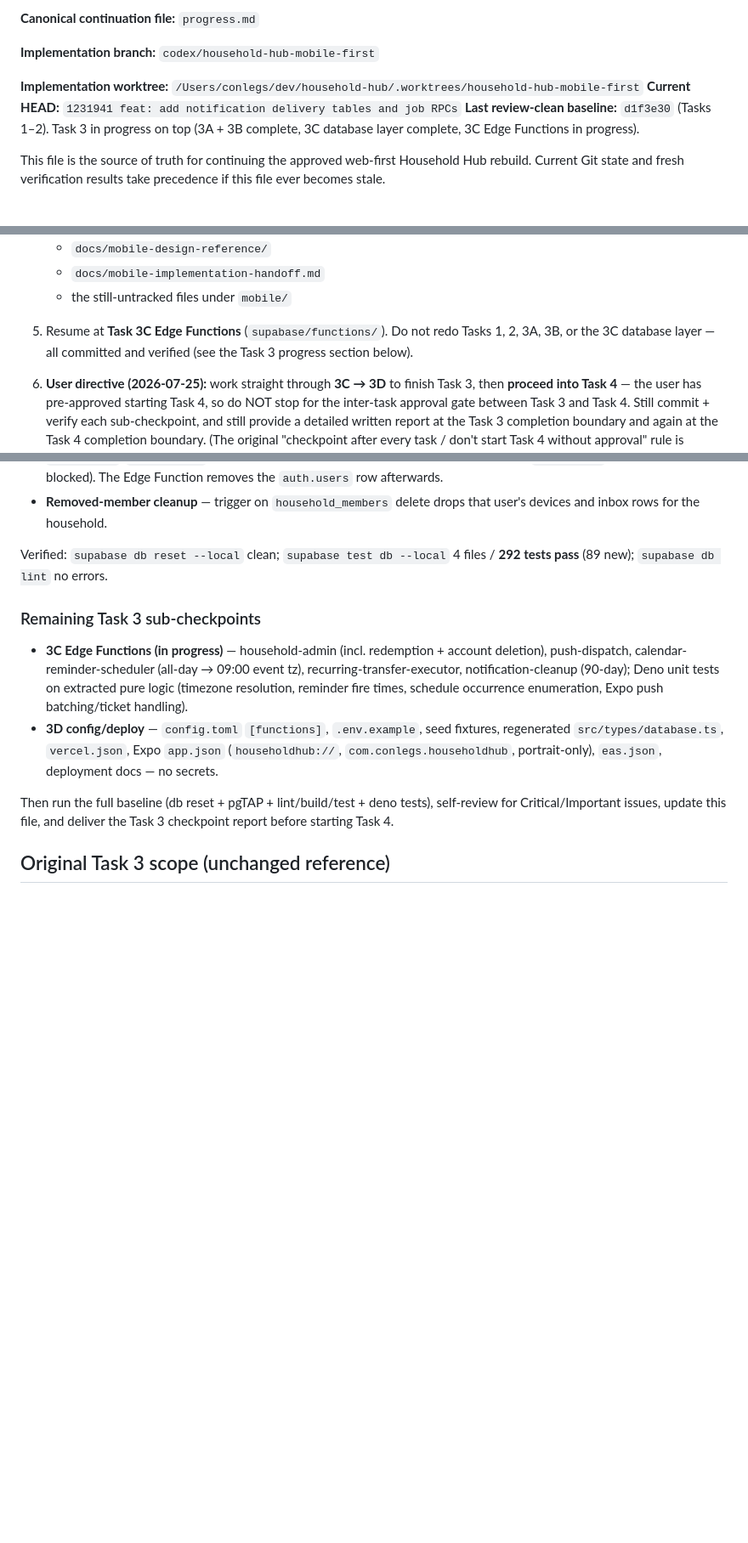
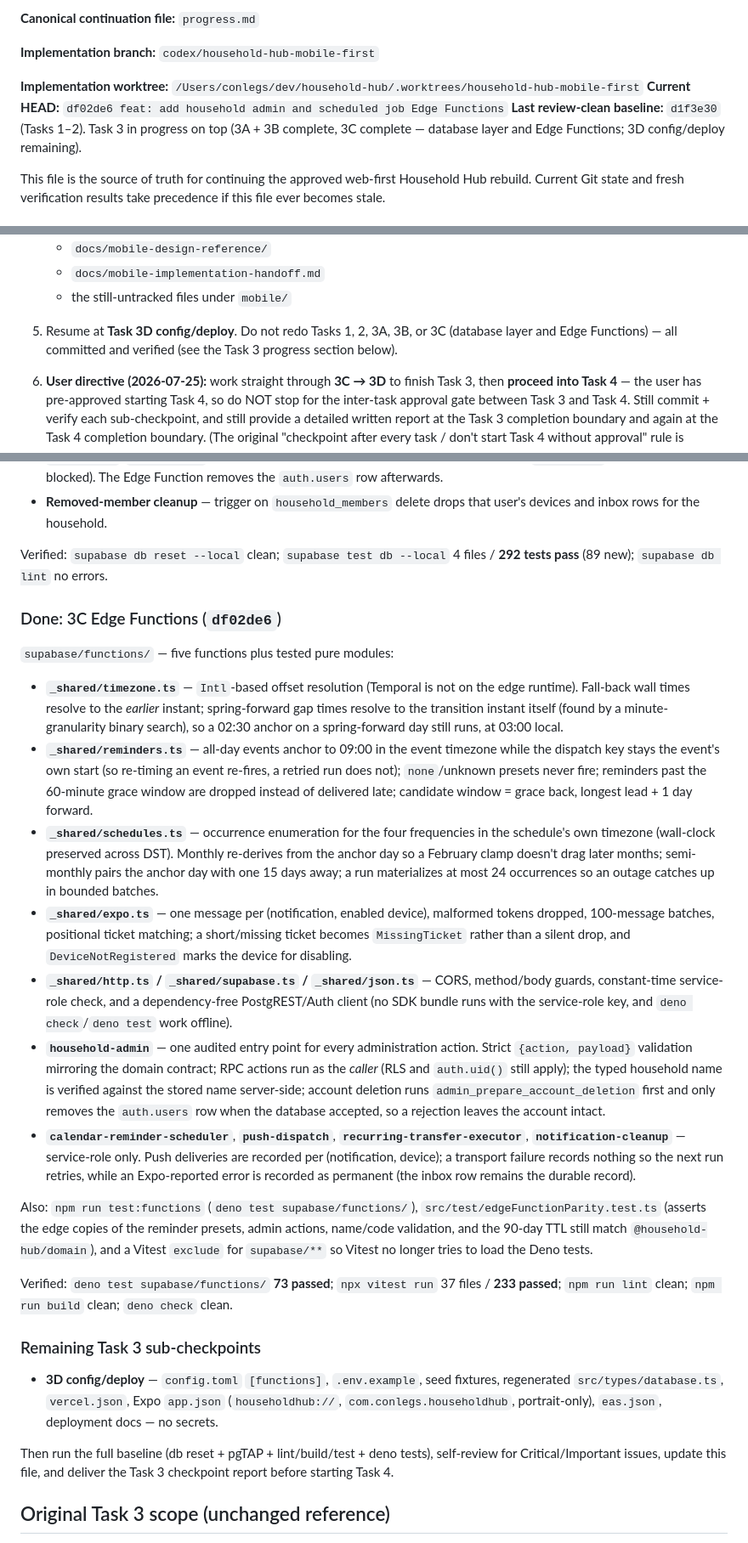
Before and after one commit to yongjukwon/household-hub, a Markdown page: progress.md, 3 parts joined by grey strips. Shown at 85% size. Drawn GitHub-style; blank space fills up the shorter version.

Commit message:
docs: record Task 3C Edge Function completion
Co-Authored-By: Claude Opus 5 <noreply@anthropic.com>

```diff
--- a/progress.md
+++ b/progress.md
@@ -7,9 +7,10 @@
 **Implementation branch:** `codex/household-hub-mobile-first`
 
 **Implementation worktree:** `/Users/conlegs/dev/household-hub/.worktrees/household-hub-mobile-first`
-**Current HEAD:** `1231941 feat: add notification delivery tables and job RPCs`
+**Current HEAD:** `df02de6 feat: add household admin and scheduled job Edge Functions`
 **Last review-clean baseline:** `d1f3e30` (Tasks 1–2). Task 3 in progress on top
-(3A + 3B complete, 3C database layer complete, 3C Edge Functions in progress).
+(3A + 3B complete, 3C complete — database layer and Edge Functions; 3D
+config/deploy remaining).
 
 This file is the source of truth for continuing the approved web-first
 Household Hub rebuild. Current Git state and fresh verification results take
@@ -46,9 +47,9 @@ precedence if this file ever becomes stale.
    - `docs/mobile-implementation-handoff.md`
    - the still-untracked files under `mobile/`
 
-5. Resume at **Task 3C Edge Functions** (`supabase/functions/`). Do not redo
-   Tasks 1, 2, 3A, 3B, or the 3C database layer — all committed and verified
-   (see the Task 3 progress section below).
+5. Resume at **Task 3D config/deploy**. Do not redo Tasks 1, 2, 3A, 3B, or
+   3C (database layer and Edge Functions) — all committed and verified (see
+   the Task 3 progress section below).
 
 6. **User directive (2026-07-25):** work straight through **3C → 3D** to finish
    Task 3, then **proceed into Task 4** — the user has pre-approved starting
@@ -592,13 +593,59 @@ the password path). Web helpers (`src/lib/auth.ts`): `signInWithOAuth`
 Verified: `supabase db reset --local` clean; `supabase test db --local`
 4 files / **292 tests pass** (89 new); `supabase db lint` no errors.
 
+### Done: 3C Edge Functions (`df02de6`)
+
+`supabase/functions/` — five functions plus tested pure modules:
+
+- **`_shared/timezone.ts`** — `Intl`-based offset resolution (Temporal is not
+  on the edge runtime). Fall-back wall times resolve to the *earlier* instant;
+  spring-forward gap times resolve to the transition instant itself (found by
+  a minute-granularity binary search), so a 02:30 anchor on a spring-forward
+  day still runs, at 03:00 local.
+- **`_shared/reminders.ts`** — all-day events anchor to 09:00 in the event
+  timezone while the dispatch key stays the event's own start (so re-timing an
+  event re-fires, a retried run does not); `none`/unknown presets never fire;
+  reminders past the 60-minute grace window are dropped instead of delivered
+  late; candidate window = grace back, longest lead + 1 day forward.
+- **`_shared/schedules.ts`** — occurrence enumeration for the four
+  frequencies in the schedule's own timezone (wall-clock preserved across
+  DST). Monthly re-derives from the anchor day so a February clamp doesn't
+  drag later months; semi-monthly pairs the anchor day with one 15 days away;
+  a run materializes at most 24 occurrences so an outage catches up in
+  bounded batches.
+- **`_shared/expo.ts`** — one message per (notification, enabled device),
+  malformed tokens dropped, 100-message batches, positional ticket matching;
+  a short/missing ticket becomes `MissingTicket` rather than a silent drop,
+  and `DeviceNotRegistered` marks the device for disabling.
+- **`_shared/http.ts` / `_shared/supabase.ts` / `_shared/json.ts`** — CORS,
+  method/body guards, constant-time service-role check, and a dependency-free
+  PostgREST/Auth client (no SDK bundle runs with the service-role key, and
+  `deno check`/`deno test` work offline).
+- **`household-admin`** — one audited entry point for every administration
+  action. Strict `{action, payload}` validation mirroring the domain contract;
+  RPC actions run as the *caller* (RLS and `auth.uid()` still apply); the
+  typed household name is verified against the stored name server-side; account
+  deletion runs `admin_prepare_account_deletion` first and only removes the
+  `auth.users` row when the database accepted, so a rejection leaves the
+  account intact.
+- **`calendar-reminder-scheduler`**, **`push-dispatch`**,
+  **`recurring-transfer-executor`**, **`notification-cleanup`** — service-role
+  only. Push deliveries are recorded per (notification, device); a transport
+  failure records nothing so the next run retries, while an Expo-reported
+  error is recorded as permanent (the inbox row remains the durable record).
+
+Also: `npm run test:functions` (`deno test supabase/functions/`),
+`src/test/edgeFunctionParity.test.ts` (asserts the edge copies of the reminder
+presets, admin actions, name/code validation, and the 90-day TTL still match
+`@household-hub/domain`), and a Vitest `exclude` for `supabase/**` so Vitest
+no longer tries to load the Deno tests.
+
+Verified: `deno test supabase/functions/` **73 passed**; `npx vitest run` 37
+files / **233 passed**; `npm run lint` clean; `npm run build` clean;
+`deno check` clean.
+
 ### Remaining Task 3 sub-checkpoints
 
-- **3C Edge Functions (in progress)** — household-admin (incl. redemption +
-  account deletion), push-dispatch, calendar-reminder-scheduler (all-day →
-  09:00 event tz), recurring-transfer-executor, notification-cleanup (90-day);
-  Deno unit tests on extracted pure logic (timezone resolution, reminder fire
-  times, schedule occurrence enumeration, Expo push batching/ticket handling).
 - **3D config/deploy** — `config.toml` `[functions]`, `.env.example`, seed
   fixtures, regenerated `src/types/database.ts`, `vercel.json`, Expo
   `app.json` (`householdhub://`, `com.conlegs.householdhub`, portrait-only),
```
Also changed, not shown: other parts of progress.md (+2 -2 lines).
